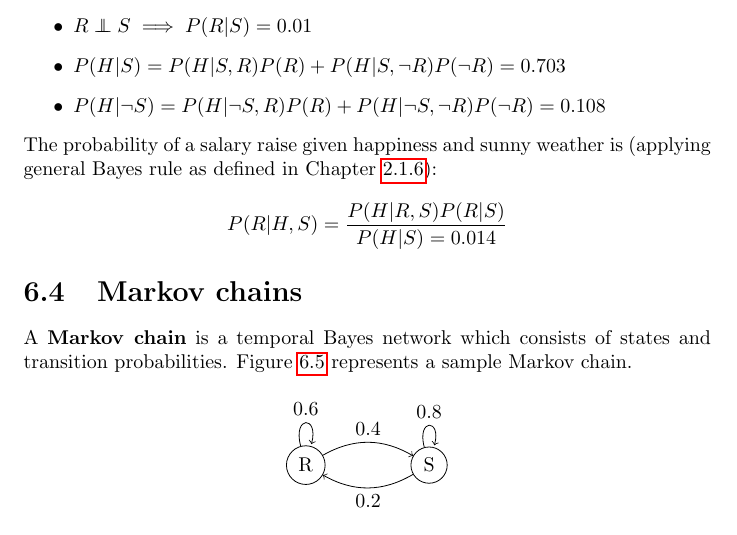
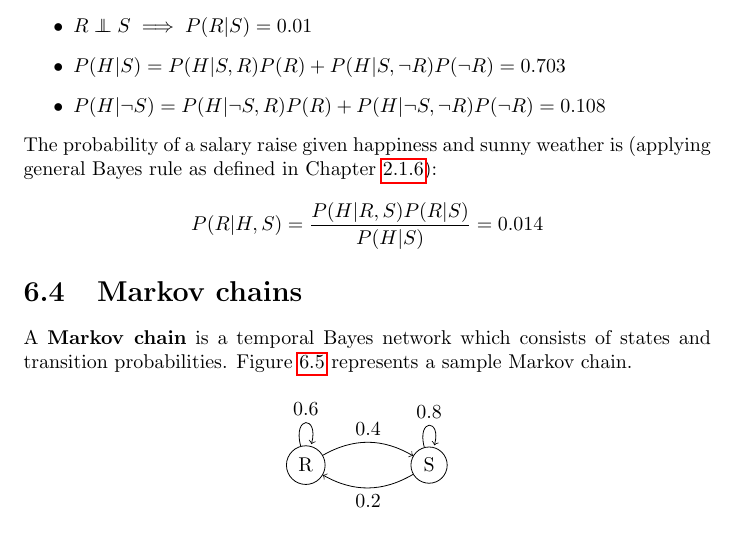
Before and after one commit to karimif/ai_notes, a LaTeX thesis (notes.tex): part of page 31 of 91, cut so that both start at the same text. Compiled offline with pdfLaTeX.

Commit message:
Minor improvement

```diff
--- a/notes.tex
+++ b/notes.tex
@@ -1251,7 +1251,7 @@ This implies various probabilities:
 
 The probability of a salary raise given happiness and sunny weather is (applying general Bayes rule as defined in Chapter~\ref{chapter:bayesrule}):
 \begin{align*}
-P(R\vert H,S) = \frac{P(H\vert R, S)P(R\vert S)}{P(H\vert S) = 0.014}
+P(R\vert H,S) = \frac{P(H\vert R, S)P(R\vert S)}{P(H\vert S)} = 0.014
 \end{align*}
 
 
```
